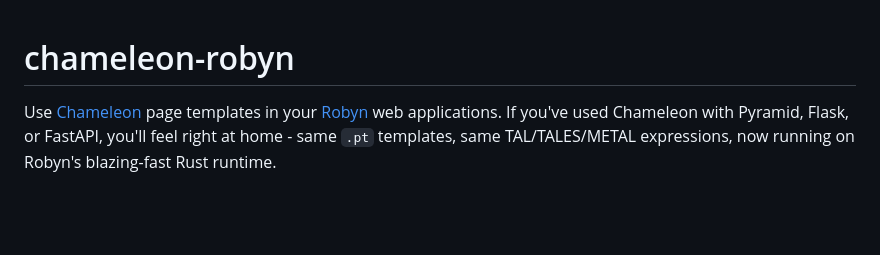
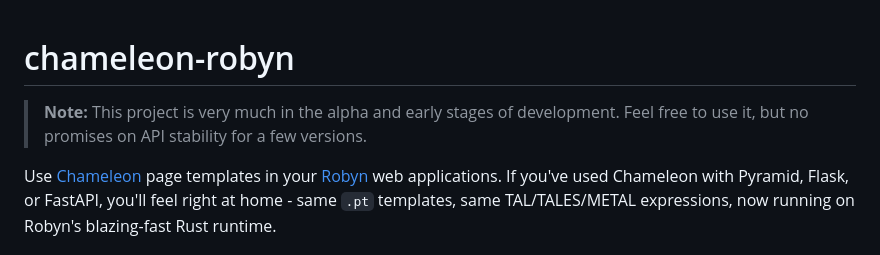
Before and after one commit to mikeckennedy/chameleon-robyn, a Markdown page: README.md, the part around the change. GitHub-like rendering; blank space fills up the shorter version.

Commit message:
Alpha notice for the readme.

```diff
--- a/README.md
+++ b/README.md
@@ -1,4 +1,6 @@
 # chameleon-robyn
+
+> **Note:** This project is very much in the alpha and early stages of development. Feel free to use it, but no promises on API stability for a few versions.
 
 Use [Chameleon](https://chameleon.readthedocs.io/) page templates in your [Robyn](https://robyn.tech/) web applications. If you've used Chameleon with Pyramid, Flask, or FastAPI, you'll feel right at home - same `.pt` templates, same TAL/TALES/METAL expressions, now running on Robyn's blazing-fast Rust runtime.
 
```
